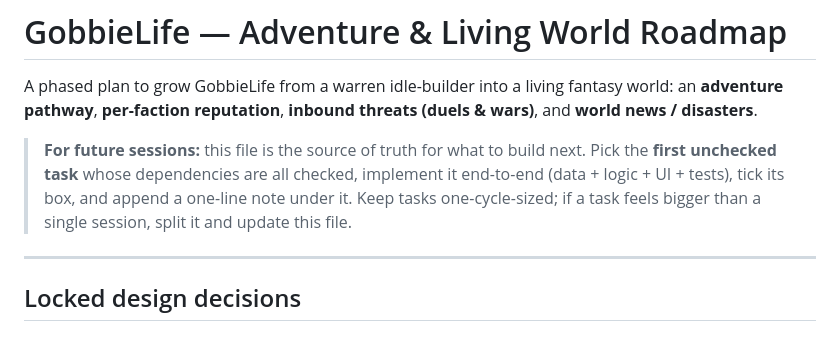
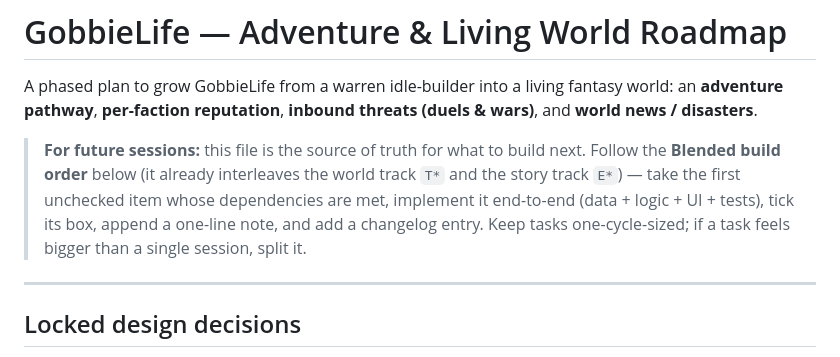
Before and after one commit to Mios00/GobbieLife, a Markdown page: docs/ROADMAP.md, the part around one of its changes. Rendered like a GitHub page.

```diff
--- a/docs/ROADMAP.md
+++ b/docs/ROADMAP.md
@@ -5,10 +5,11 @@ world: an **adventure pathway**, **per-faction reputation**, **inbound threats
 (duels & wars)**, and **world news / disasters**.
 
 > **For future sessions:** this file is the source of truth for what to build
-> next. Pick the **first unchecked task** whose dependencies are all checked,
-> implement it end-to-end (data + logic + UI + tests), tick its box, and append
-> a one-line note under it. Keep tasks one-cycle-sized; if a task feels bigger
-> than a single session, split it and update this file.
+> next. Follow the **Blended build order** below (it already interleaves the
+> world track `T*` and the story track `E*`) — take the first unchecked item
+> whose dependencies are met, implement it end-to-end (data + logic + UI +
+> tests), tick its box, append a one-line note, and add a changelog entry. Keep
+> tasks one-cycle-sized; if a task feels bigger than a single session, split it.
 
 ---
 
```
Also changed, not shown: other parts of docs/ROADMAP.md (+37 -0 lines).
